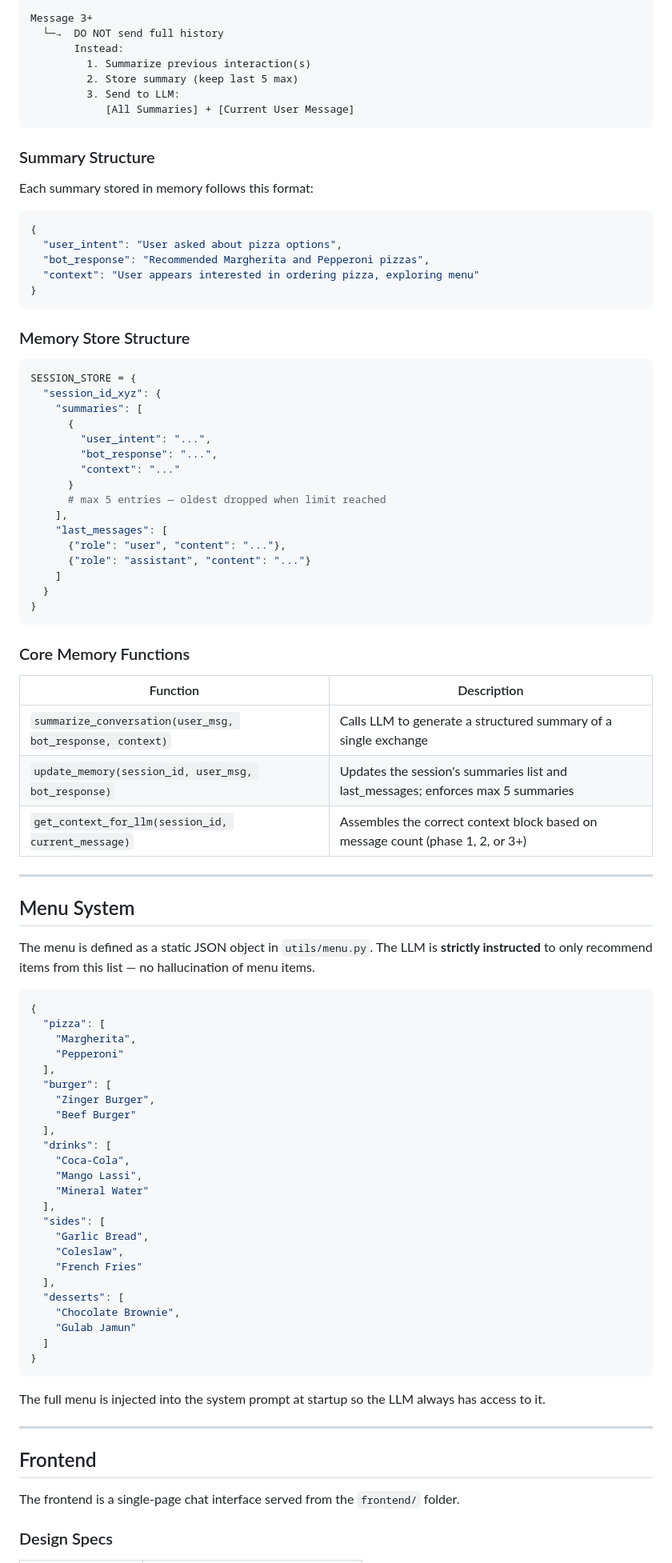
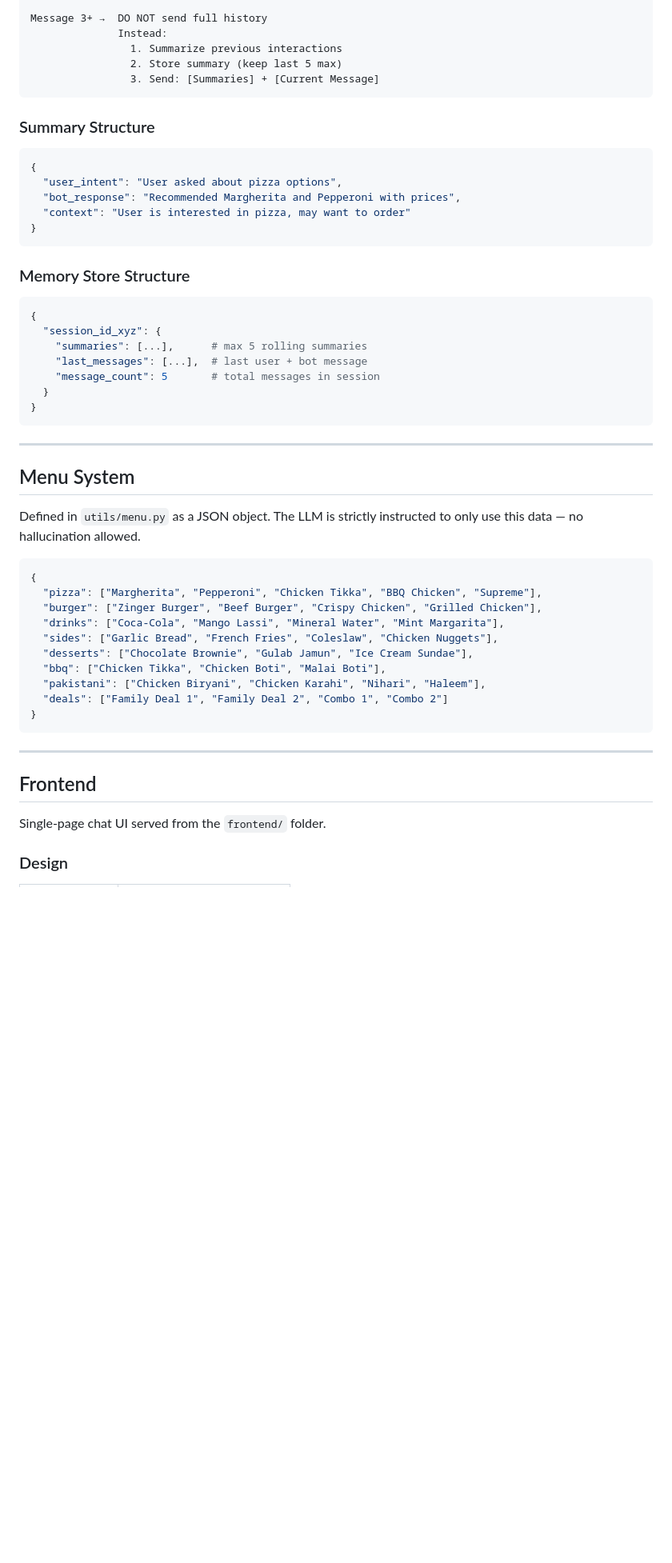
Before and after one commit to vishalsahilai/chatbot-fastapi, a Markdown page: README.md, the part around the change printed below. Shown: that part at 80% size. GitHub-like rendering; blank space fills up the shorter version.

````diff
--- a/README.md
+++ b/README.md
@@ -349,94 +349,57 @@ Message 2
 
-Message 3+
-  └─→  DO NOT send full history
-       Instead:
-         1. Summarize previous interaction(s)
-         2. Store summary (keep last 5 max)
-         3. Send to LLM:
-            [All Summaries] + [Current User Message]
+Message 3+ →  DO NOT send full history
+              Instead:
+                1. Summarize previous interactions
+                2. Store summary (keep last 5 max)
+                3. Send: [Summaries] + [Current Message]
 ```
 
 ### Summary Structure
 
-Each summary stored in memory follows this format:
-
 ```json
 {
   "user_intent": "User asked about pizza options",
-  "bot_response": "Recommended Margherita and Pepperoni pizzas",
-  "context": "User appears interested in ordering pizza, exploring menu"
+  "bot_response": "Recommended Margherita and Pepperoni with prices",
+  "context": "User is interested in pizza, may want to order"
 }
 ```
 
 ### Memory Store Structure
 
 ```python
-SESSION_STORE = {
+{
   "session_id_xyz": {
-    "summaries": [
-      {
-        "user_intent": "...",
-        "bot_response": "...",
-        "context": "..."
-      }
-      # max 5 entries — oldest dropped when limit reached
-    ],
-    "last_messages": [
-      {"role": "user", "content": "..."},
-      {"role": "assistant", "content": "..."}
-    ]
+    "summaries": [...],      # max 5 rolling summaries
+    "last_messages": [...],  # last user + bot message
+    "message_count": 5       # total messages in session
   }
 }
 ```
-
-### Core Memory Functions
-
-| Function | Description |
-|---|---|
-| `summarize_conversation(user_msg, bot_response, context)` | Calls LLM to generate a structured summary of a single exchange |
-| `update_memory(session_id, user_msg, bot_response)` | Updates the session's summaries list and last_messages; enforces max 5 summaries |
-| `get_context_for_llm(session_id, current_message)` | Assembles the correct context block based on message count (phase 1, 2, or 3+) |
 
 ---
 
 ## Menu System
 
-The menu is defined as a static JSON object in `utils/menu.py`. The LLM is **strictly instructed** to only recommend items from this list — no hallucination of menu items.
+Defined in `utils/menu.py` as a JSON object. The LLM is strictly instructed to only use this data — no hallucination allowed.
 
 ```json
 {
-  "pizza": [
-    "Margherita",
-    "Pepperoni"
-  ],
-  "burger": [
-    "Zinger Burger",
-    "Beef Burger"
-  ],
-  "drinks": [
-    "Coca-Cola",
-    "Mango Lassi",
-    "Mineral Water"
-  ],
-  "sides": [
-    "Garlic Bread",
-    "Coleslaw",
-    "French Fries"
-  ],
-  "desserts": [
-    "Chocolate Brownie",
-    "Gulab Jamun"
-  ]
+  "pizza": ["Margherita", "Pepperoni", "Chicken Tikka", "BBQ Chicken", "Supreme"],
+  "burger": ["Zinger Burger", "Beef Burger", "Crispy Chicken", "Grilled Chicken"],
+  "drinks": ["Coca-Cola", "Mango Lassi", "Mineral Water", "Mint Margarita"],
+  "sides": ["Garlic Bread", "French Fries", "Coleslaw", "Chicken Nuggets"],
+  "desserts": ["Chocolate Brownie", "Gulab Jamun", "Ice Cream Sundae"],
+  "bbq": ["Chicken Tikka", "Chicken Boti", "Malai Boti"],
+  "pakistani": ["Chicken Biryani", "Chicken Karahi", "Nihari", "Haleem"],
+  "deals": ["Family Deal 1", "Family Deal 2", "Combo 1", "Combo 2"]
 }
 ```
-
-The full menu is injected into the system prompt at startup so the LLM always has access to it.
 
 ---
 
 ## Frontend
 
-The frontend is a single-page chat interface served from the `frontend/` folder.
+Single-page chat UI served from the `frontend/` folder.
 
-### Design Specs
+### Design
 
````
Also changed, not shown: other parts of README.md (+163 -215 lines), docs/sadabahar-Restaurant_demo.png (added).
